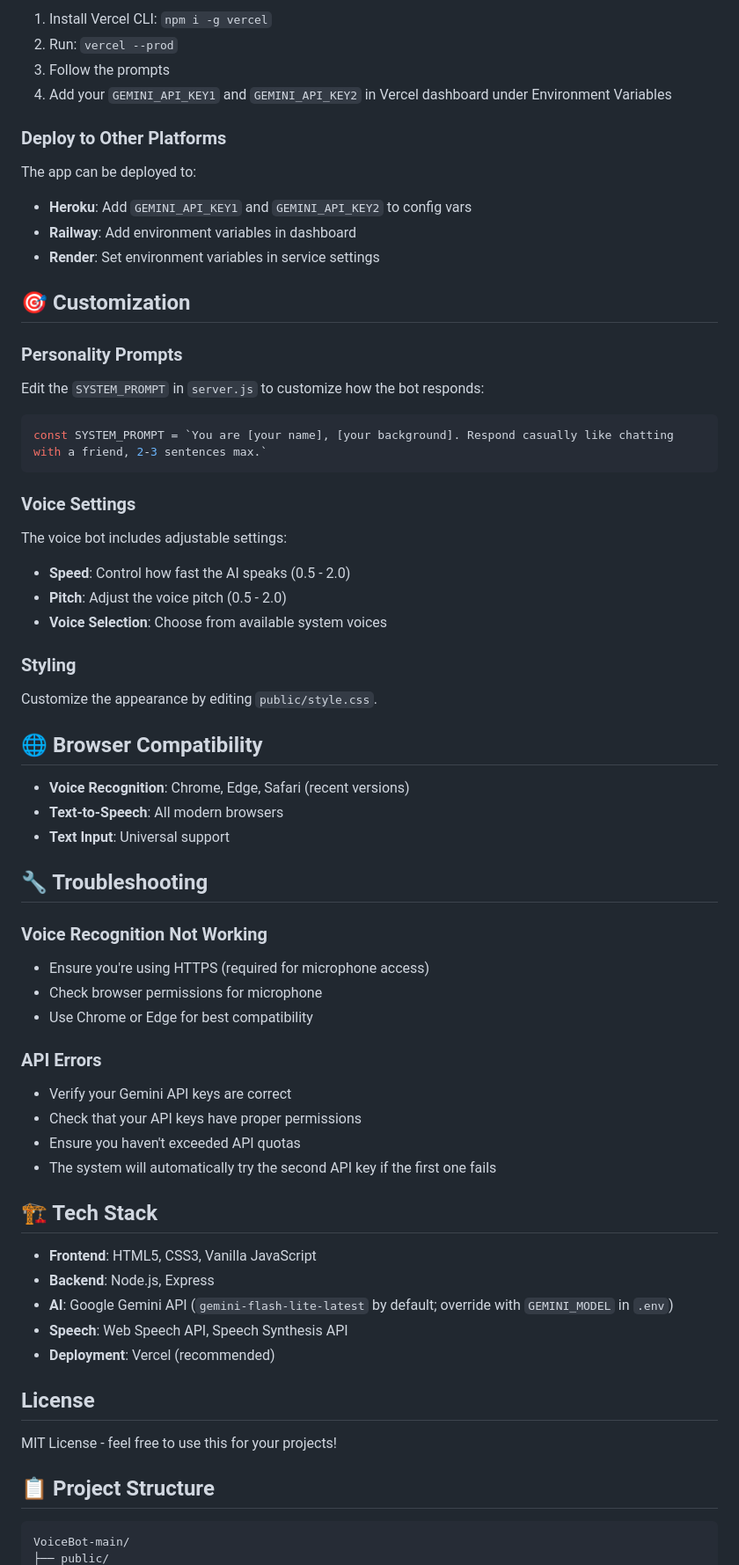
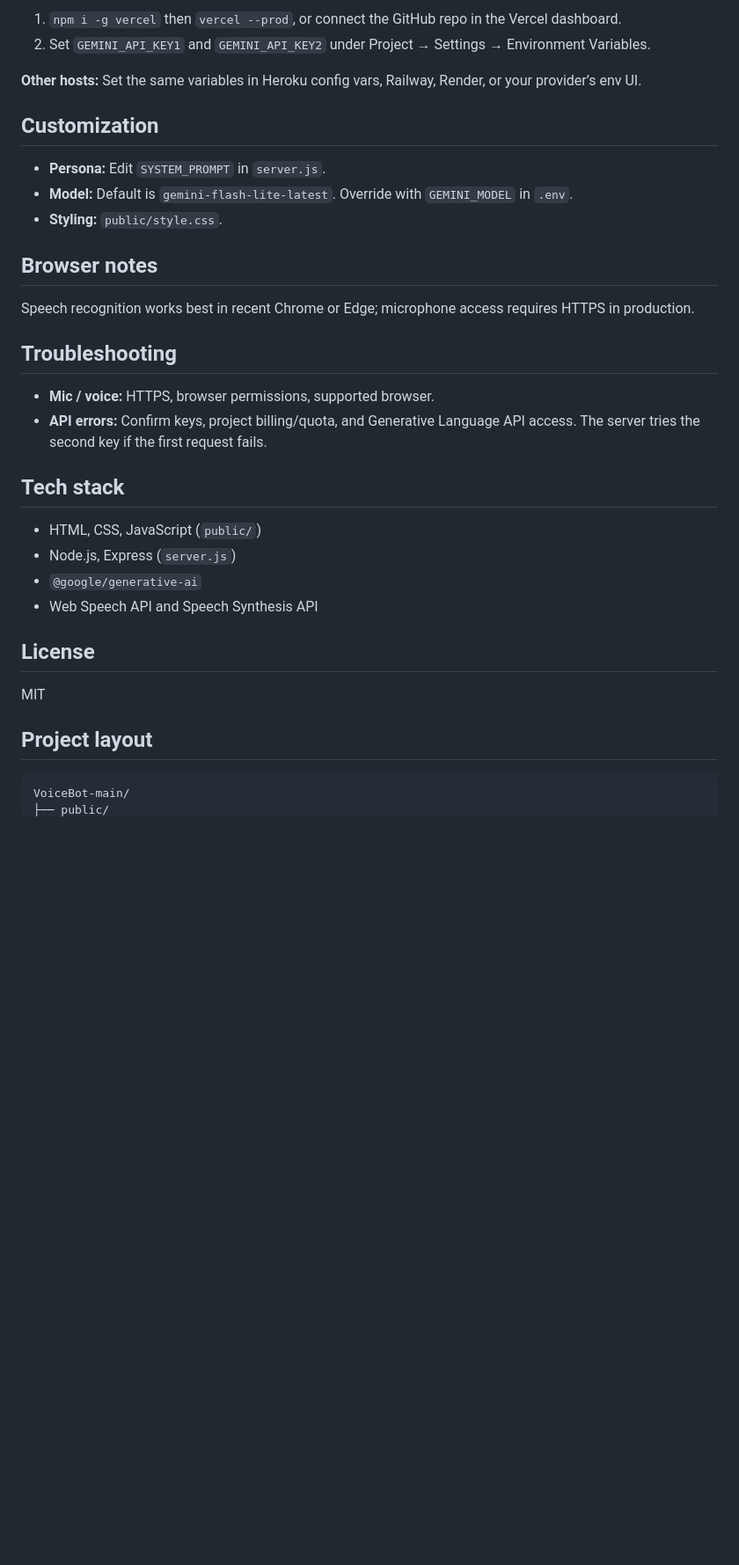
Before and after one commit to anewdevl/VoiceBot, a Markdown page: README.md, the part around one of its changes. Shown at 88% size. Rendered like a GitHub page; blank space fills up the shorter version.

````diff
--- a/README.md
+++ b/README.md
@@ -86,73 +64,36 @@ npm run dev
 
-1. Install Vercel CLI: `npm i -g vercel`
-2. Run: `vercel --prod`
-3. Follow the prompts
-4. Add your `GEMINI_API_KEY1` and `GEMINI_API_KEY2` in Vercel dashboard under Environment Variables
+1. `npm i -g vercel` then `vercel --prod`, or connect the GitHub repo in the Vercel dashboard.
+2. Set `GEMINI_API_KEY1` and `GEMINI_API_KEY2` under Project → Settings → Environment Variables.
 
-### Deploy to Other Platforms
+**Other hosts:** Set the same variables in Heroku config vars, Railway, Render, or your provider’s env UI.
 
-The app can be deployed to:
+## Customization
 
-- **Heroku**: Add `GEMINI_API_KEY1` and `GEMINI_API_KEY2` to config vars
-- **Railway**: Add environment variables in dashboard
-- **Render**: Set environment variables in service settings
+- **Persona:** Edit `SYSTEM_PROMPT` in `server.js`.
+- **Model:** Default is `gemini-flash-lite-latest`. Override with `GEMINI_MODEL` in `.env`.
+- **Styling:** `public/style.css`.
 
-## 🎯 Customization
+## Browser notes
 
-### Personality Prompts
+Speech recognition works best in recent Chrome or Edge; microphone access requires HTTPS in production.
 
-Edit the `SYSTEM_PROMPT` in `server.js` to customize how the bot responds:
+## Troubleshooting
 
-```javascript
-const SYSTEM_PROMPT = `You are [your name], [your background]. Respond casually like chatting with a friend, 2-3 sentences max.`
-```
+- **Mic / voice:** HTTPS, browser permissions, supported browser.
+- **API errors:** Confirm keys, project billing/quota, and Generative Language API access. The server tries the second key if the first request fails.
 
-### Voice Settings
+## Tech stack
 
-The voice bot includes adjustable settings:
-
-- **Speed**: Control how fast the AI speaks (0.5 - 2.0)
-- **Pitch**: Adjust the voice pitch (0.5 - 2.0)
-- **Voice Selection**: Choose from available system voices
-
-### Styling
-
-Customize the appearance by editing `public/style.css`.
-
-## 🌐 Browser Compatibility
-
-- **Voice Recognition**: Chrome, Edge, Safari (recent versions)
-- **Text-to-Speech**: All modern browsers
-- **Text Input**: Universal support
-
-## 🔧 Troubleshooting
-
-### Voice Recognition Not Working
-
-- Ensure you're using HTTPS (required for microphone access)
-- Check browser permissions for microphone
-- Use Chrome or Edge for best compatibility
-
-### API Errors
-
-- Verify your Gemini API keys are correct
-- Check that your API keys have proper permissions
-- Ensure you haven't exceeded API quotas
-- The system will automatically try the second API key if the first one fails
-
-## 🏗️ Tech Stack
-
-- **Frontend**: HTML5, CSS3, Vanilla JavaScript
-- **Backend**: Node.js, Express
-- **AI**: Google Gemini API (`gemini-flash-lite-latest` by default; override with `GEMINI_MODEL` in `.env`)
-- **Speech**: Web Speech API, Speech Synthesis API
-- **Deployment**: Vercel (recommended)
+- HTML, CSS, JavaScript (`public/`)
+- Node.js, Express (`server.js`)
+- `@google/generative-ai`
+- Web Speech API and Speech Synthesis API
 
 ## License
 
-MIT License - feel free to use this for your projects!
+MIT
 
-## 📋 Project Structure
+## Project layout
 
 ```
 VoiceBot-main/
````
Also changed, not shown: other parts of README.md (+51 -79 lines).
